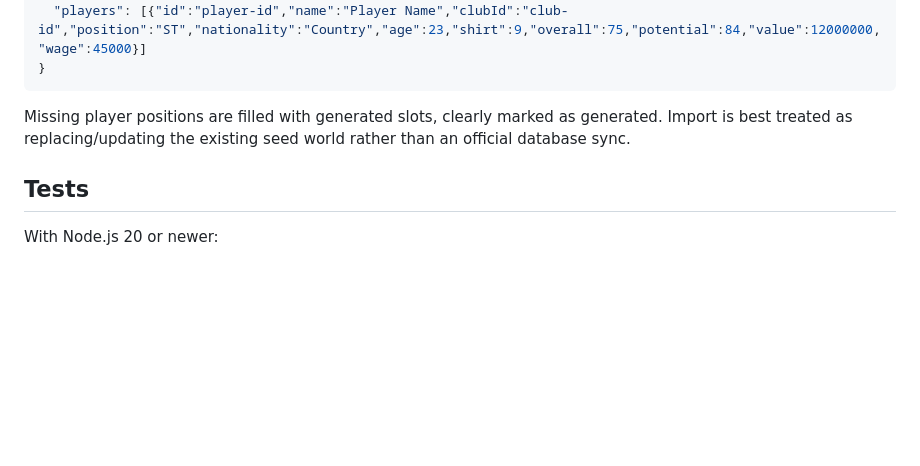
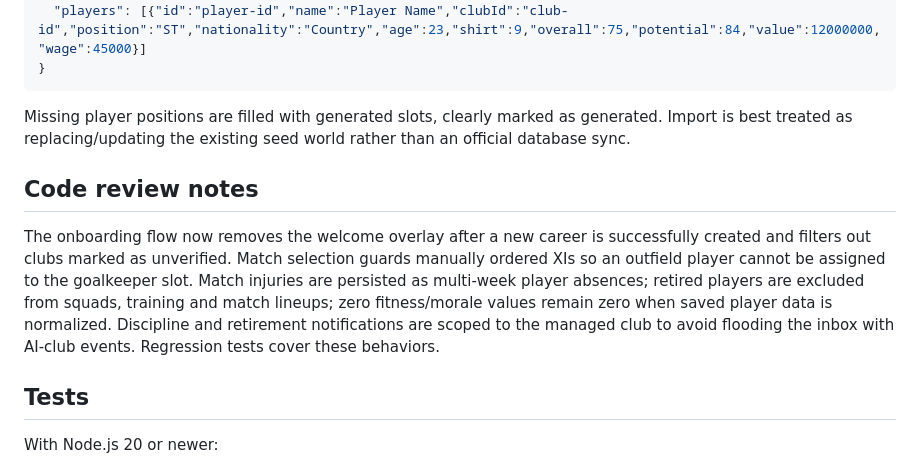
Before and after one commit to GeKa121111/Football-manger-, a Markdown page: README.md, the part around the change. Drawn GitHub-style; blank space fills up the shorter version.

Commit message:
Document final code review fixes

```diff
--- a/README.md
+++ b/README.md
@@ -56,6 +56,10 @@ Careers are stored per browser/device. Use **Settings → Export save JSON** bef
 
 Missing player positions are filled with generated slots, clearly marked as generated. Import is best treated as replacing/updating the existing seed world rather than an official database sync.
 
+## Code review notes
+
+The onboarding flow now removes the welcome overlay after a new career is successfully created and filters out clubs marked as unverified. Match selection guards manually ordered XIs so an outfield player cannot be assigned to the goalkeeper slot. Match injuries are persisted as multi-week player absences; retired players are excluded from squads, training and match lineups; zero fitness/morale values remain zero when saved player data is normalized. Discipline and retirement notifications are scoped to the managed club to avoid flooding the inbox with AI-club events. Regression tests cover these behaviors.
+
 ## Tests
 
 With Node.js 20 or newer:
```
